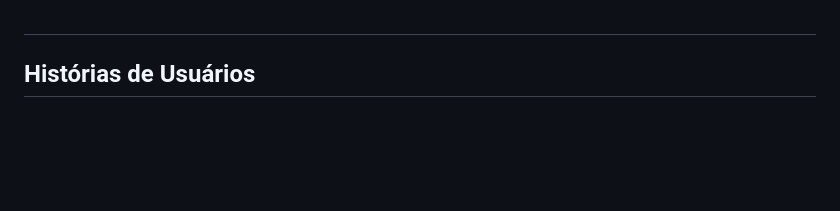
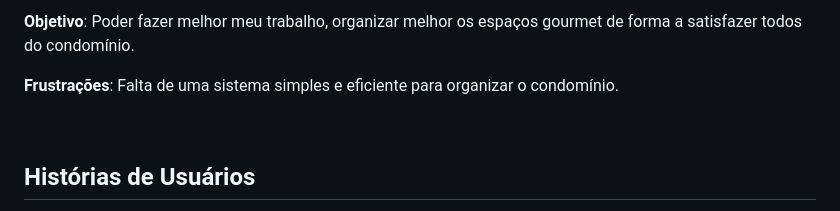
Before and after one commit to ICEI-PUC-Minas-PMV-ADS/pmv-ads-2023-2-e2-proj-int-t8-gestao-de-condominio, a Markdown page: docs/02-Especificação do Projeto.md, the part around the change printed below. GitHub-like rendering; blank space fills up the shorter version.

```diff
--- a/docs/02-Especificação do Projeto.md
+++ b/docs/02-Especificação do Projeto.md
@@ -38,5 +40,11 @@ Por conta da desorganização e uma má gestão de sua pousada, Helena sente que
 
+**Objetivo**:
+Poder fazer melhor meu trabalho, organizar melhor os espaços gourmet de forma a satisfazer todos do condomínio.
 
+**Frustrações**:
+Falta de uma sistema simples e eficiente para organizar o condomínio.
+
+<br />
 
 
 ## Histórias de Usuários
```
Also changed, not shown: other parts of docs/02-Especificação do Projeto.md (+2 -0 lines).
